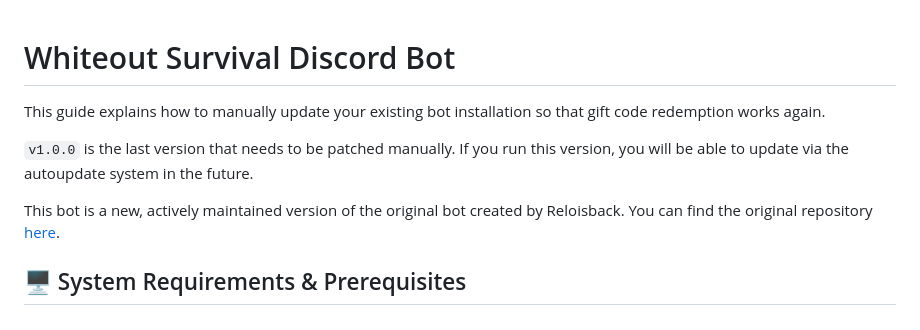
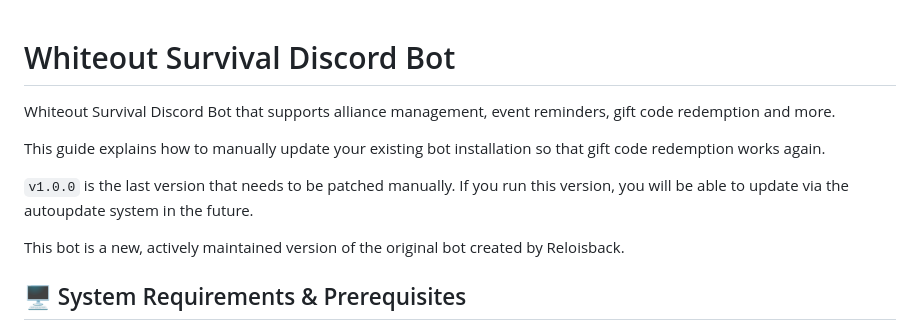
Before and after one commit to zombrax1/bot, a Markdown page: README.md, the part around one of its changes. Rendered like a GitHub page.

Commit message:
Edit README.md for v1.2.0

```diff
--- a/README.md
+++ b/README.md
@@ -1,10 +1,12 @@
 # Whiteout Survival Discord Bot
+
+Whiteout Survival Discord Bot that supports alliance management, event reminders, gift code redemption and more.
 
 This guide explains how to manually update your existing bot installation so that gift code redemption works again.
 
 `v1.0.0` is the last version that needs to be patched manually. If you run this version, you will be able to update via the autoupdate system in the future.
 
-This bot is a new, actively maintained version of the original bot created by Reloisback. You can find the original repository [here](https://github.com/Reloisback/Whiteout-Survival-Discord-Bot/blob/main/README.md).
+This bot is a new, actively maintained version of the original bot created by Reloisback.
 
 ## 🖥️ System Requirements & Prerequisites
 
```
Also changed, not shown: other parts of README.md (+4 -0 lines).
